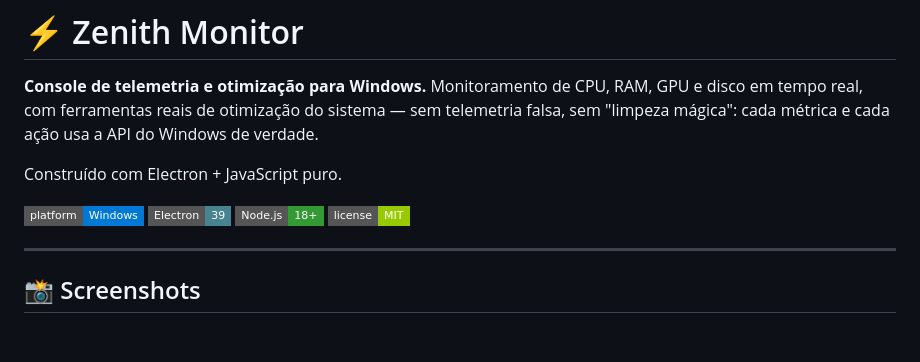
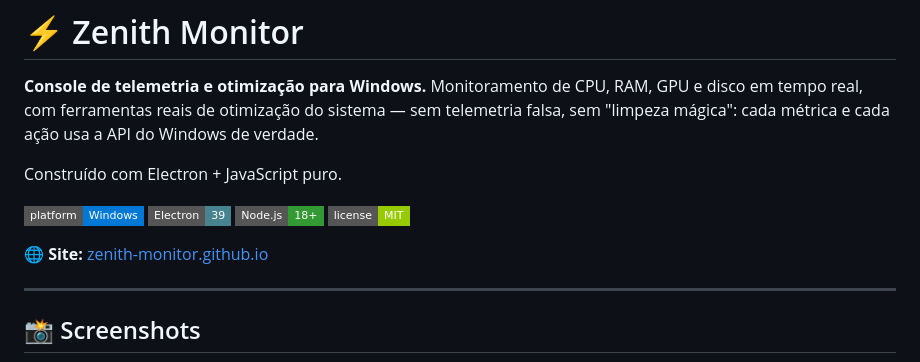
Before and after one commit to Zenith-Monitor/app, a Markdown page: README.MD, the part around the change. GitHub-like rendering; badges without logos; blank space fills up the shorter version.

Commit message:
Adicionar link do site ao arquivo README

```diff
--- a/README.MD
+++ b/README.MD
@@ -8,6 +8,8 @@ Construído com Electron + JavaScript puro.
 ![Electron](https://img.shields.io/badge/Electron-39-47848F?style=flat-square)
 ![Node](https://img.shields.io/badge/Node.js-18%2B-339933?style=flat-square)
 ![License](https://img.shields.io/badge/license-MIT-green?style=flat-square)
+
+🌐 **Site:** [zenith-monitor.github.io](https://Zenith-Monitor.github.io)
 
 ---
 
```
